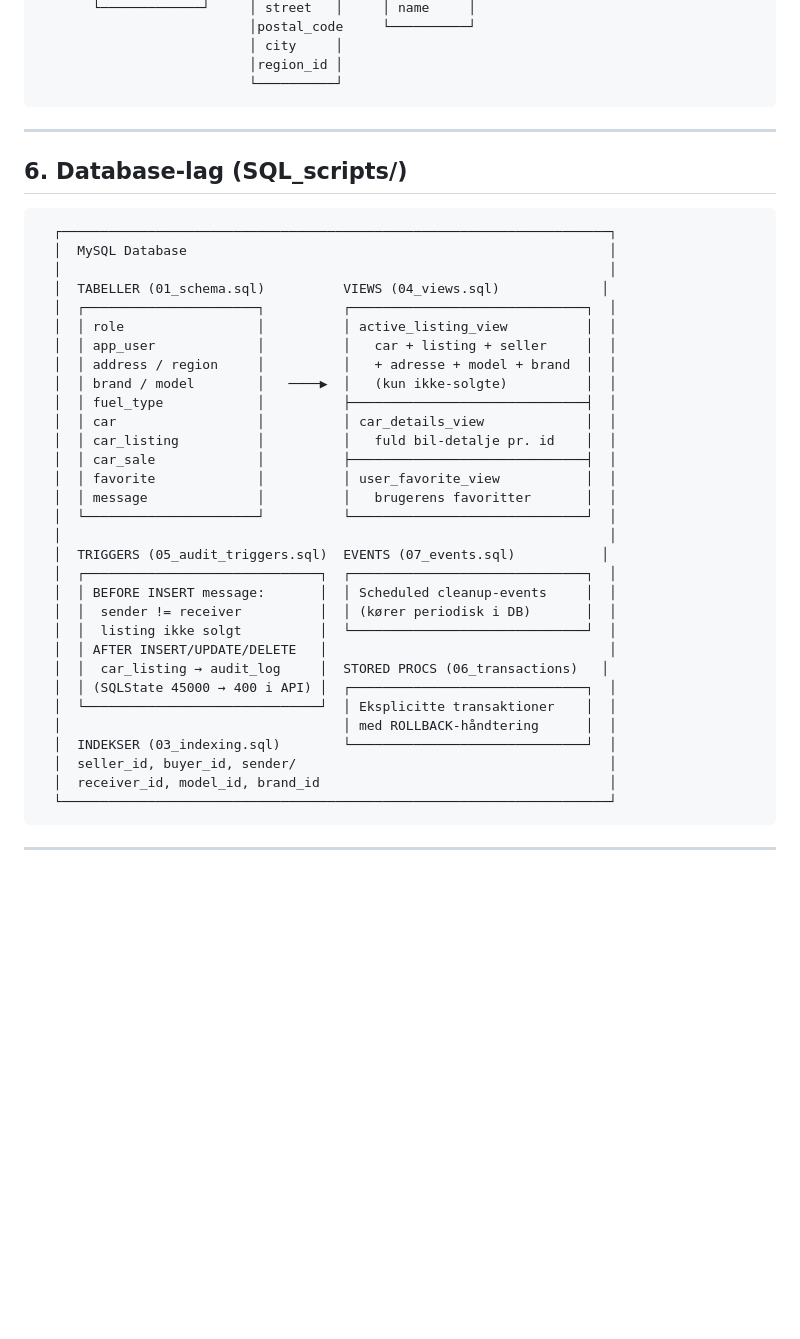
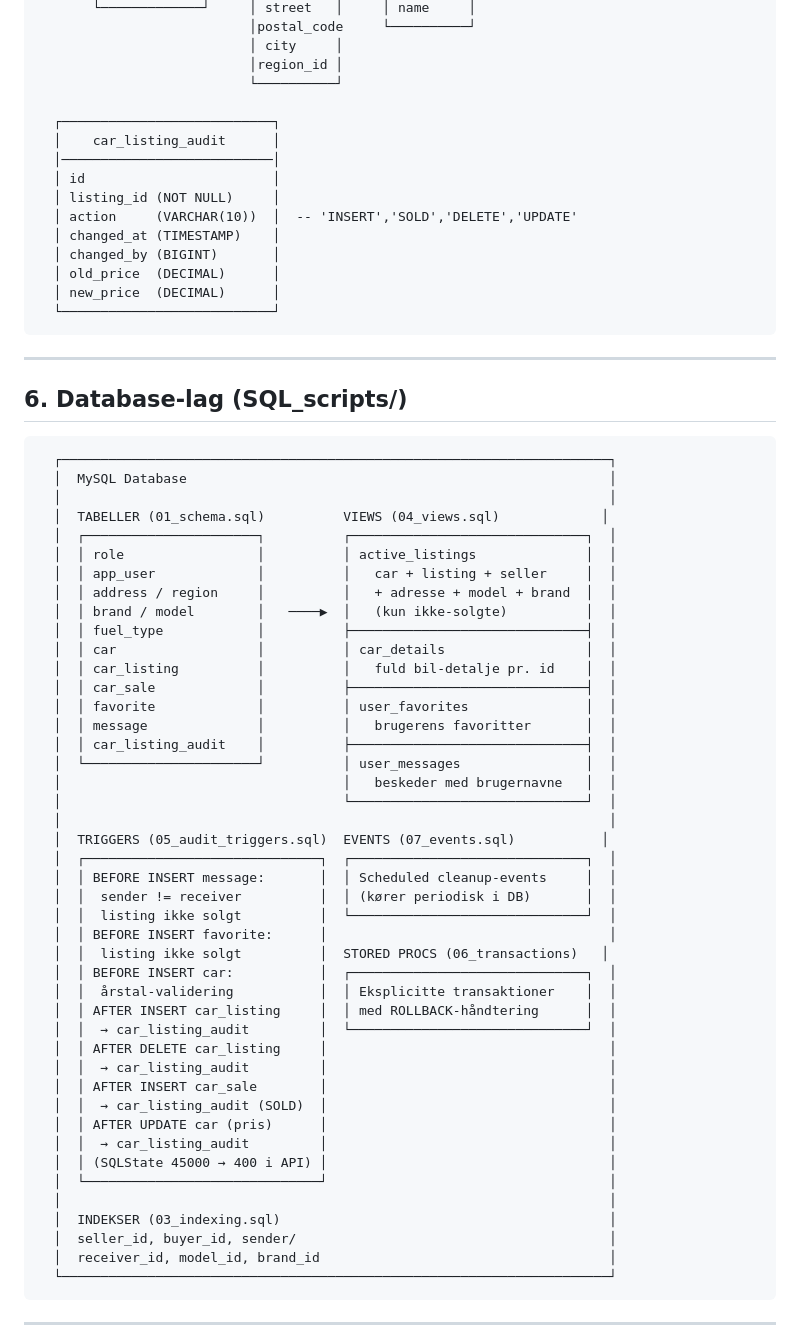
Before and after one commit to FrederikGJ/foraar_2026_grp_projekt, a Markdown page: arkitektur.md, the part around the change. Rendered like a GitHub page; blank space fills up the shorter version.

````diff
--- a/arkitektur.md
+++ b/arkitektur.md
@@ -222,6 +222,18 @@
                            │ city     │
                            │region_id │
                            └──────────┘
+
+  ┌───────────────────────────┐
+  │    car_listing_audit      │
+  │───────────────────────────│
+  │ id                        │
+  │ listing_id (NOT NULL)     │
+  │ action     (VARCHAR(10))  │  -- 'INSERT','SOLD','DELETE','UPDATE'
+  │ changed_at (TIMESTAMP)    │
+  │ changed_by (BIGINT)       │
+  │ old_price  (DECIMAL)      │
+  │ new_price  (DECIMAL)      │
+  └───────────────────────────┘
 ```
 
 ---
@@ -234,29 +246,42 @@
   │                                                                      │
   │  TABELLER (01_schema.sql)          VIEWS (04_views.sql)             │
   │  ┌──────────────────────┐          ┌──────────────────────────────┐  │
-  │  │ role                 │          │ active_listing_view          │  │
+  │  │ role                 │          │ active_listings              │  │
   │  │ app_user             │          │   car + listing + seller     │  │
   │  │ address / region     │          │   + adresse + model + brand  │  │
   │  │ brand / model        │   ────▶  │   (kun ikke-solgte)          │  │
   │  │ fuel_type            │          ├──────────────────────────────┤  │
-  │  │ car                  │          │ car_details_view             │  │
+  │  │ car                  │          │ car_details                  │  │
   │  │ car_listing          │          │   fuld bil-detalje pr. id    │  │
   │  │ car_sale             │          ├──────────────────────────────┤  │
-  │  │ favorite             │          │ user_favorite_view           │  │
+  │  │ favorite             │          │ user_favorites               │  │
   │  │ message              │          │   brugerens favoritter       │  │
-  │  └──────────────────────┘          └──────────────────────────────┘  │
+  │  │ car_listing_audit    │          ├──────────────────────────────┤  │
+  │  └──────────────────────┘          │ user_messages                │  │
+  │                                    │   beskeder med brugernavne   │  │
+  │                                    └──────────────────────────────┘  │
   │                                                                      │
   │  TRIGGERS (05_audit_triggers.sql)  EVENTS (07_events.sql)           │
   │  ┌──────────────────────────────┐  ┌──────────────────────────────┐  │
   │  │ BEFORE INSERT message:       │  │ Scheduled cleanup-events     │  │
   │  │  sender != receiver          │  │ (kører periodisk i DB)       │  │
   │  │  listing ikke solgt          │  └──────────────────────────────┘  │
-  │  │ AFTER INSERT/UPDATE/DELETE   │                                    │
-  │  │  car_listing → audit_log     │  STORED PROCS (06_transactions)   │
-  │  │ (SQLState 45000 → 400 i API) │  ┌──────────────────────────────┐  │
-  │  └──────────────────────────────┘  │ Eksplicitte transaktioner    │  │
-  │                                    │ med ROLLBACK-håndtering      │  │
-  │  INDEKSER (03_indexing.sql)        └──────────────────────────────┘  │
+  │  │ BEFORE INSERT favorite:      │                                    │
+  │  │  listing ikke solgt          │  STORED PROCS (06_transactions)   │
+  │  │ BEFORE INSERT car:           │  ┌──────────────────────────────┐  │
+  │  │  årstal-validering           │  │ Eksplicitte transaktioner    │  │
+  │  │ AFTER INSERT car_listing     │  │ med ROLLBACK-håndtering      │  │
+  │  │  → car_listing_audit         │  └──────────────────────────────┘  │
+  │  │ AFTER DELETE car_listing     │                                    │
+  │  │  → car_listing_audit         │                                    │
+  │  │ AFTER INSERT car_sale        │                                    │
+  │  │  → car_listing_audit (SOLD)  │                                    │
+  │  │ AFTER UPDATE car (pris)      │                                    │
+  │  │  → car_listing_audit         │                                    │
+  │  │ (SQLState 45000 → 400 i API) │                                    │
+  │  └──────────────────────────────┘                                    │
+  │                                                                      │
+  │  INDEKSER (03_indexing.sql)                                          │
   │  seller_id, buyer_id, sender/                                        │
   │  receiver_id, model_id, brand_id                                     │
   └──────────────────────────────────────────────────────────────────────┘
````
